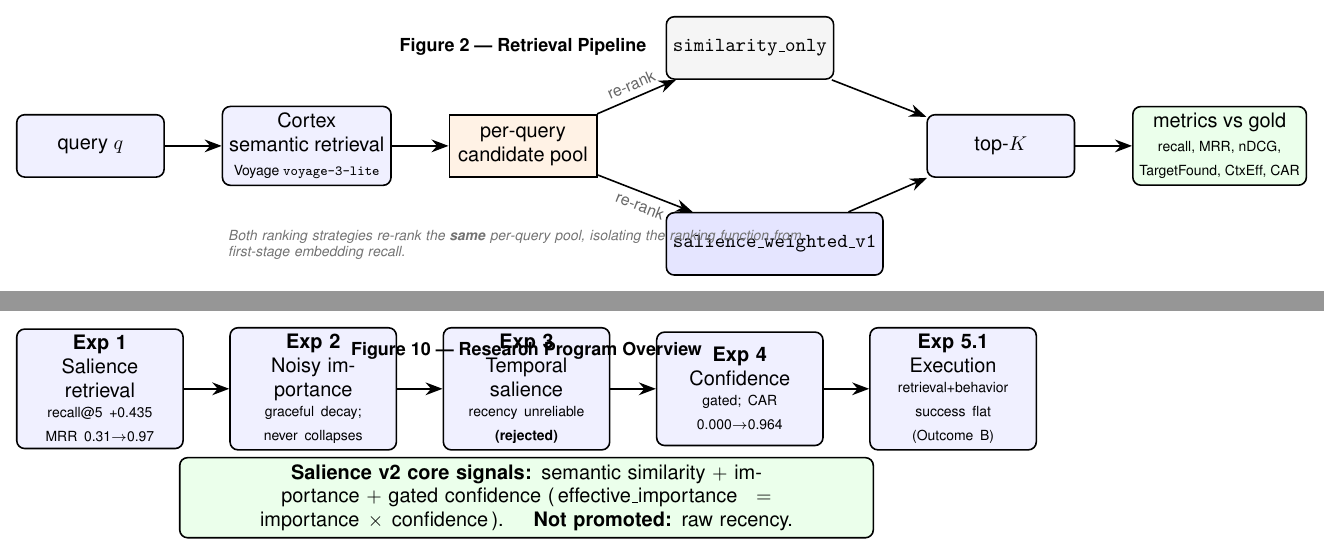
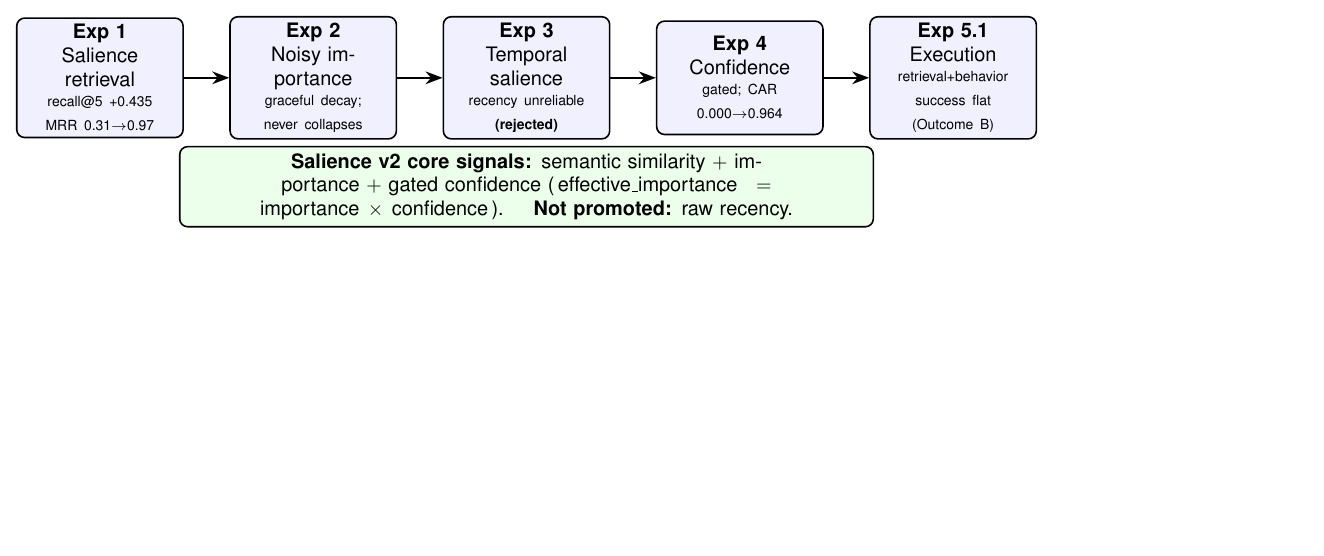
Before and after one commit to alexanderjulianmartinez/mars, a LaTeX figure (docs/papers/figures/diagrams.tex): pages 2 and 3 of 3 before the commit and page 3 of 3 after it, the two joined at a grey line, the shorter picture padded with empty space. Compiled offline with pdfLaTeX.

Commit message:
Remove overlapping baked-in titles from diagram figures
The "Figure N — Title" text inside diagrams 1/2/10 overlapped the Cortex and
AutoDev boxes in Figure 1 and is redundant with the figure caption used when the
images are embedded. Drop the title nodes from the three TikZ diagrams; the
caption now carries the label. Recompiled diagrams.pdf and re-exported the PNGs.

Co-Authored-By: Claude Opus 4.8 <noreply@anthropic.com>

```diff
--- a/docs/papers/figures/diagrams.tex
+++ b/docs/papers/figures/diagrams.tex
@@ -74,7 +73,6 @@
   \node[note, below=8mm of pool, text width=104mm]
     {Both ranking strategies re-rank the \textbf{same} per-query pool, isolating the
      ranking function from first-stage embedding recall.};
-  \node[font=\small\bfseries, above=9mm of pool] {Figure 2 — Retrieval Pipeline};
 \end{tikzpicture}
 
 % =====================================================================
@@ -97,8 +95,6 @@
     {\textbf{Salience v2 core signals:} semantic similarity $+$ importance $+$ gated
      confidence (\,$\text{effective\_importance}=\text{importance}\times\text{confidence}$\,).
      \quad \textbf{Not promoted:} raw recency.};
-
-  \node[font=\small\bfseries, above=4mm of $(e1)!0.5!(e5)$] {Figure 10 — Research Program Overview};
 \end{tikzpicture}
 
 \end{document}
```
Also changed, not shown: docs/papers/figures/diagrams.pdf, docs/papers/figures/figure10_program_overview.png, docs/papers/figures/figure1_architecture.png, docs/papers/figures/figure2_pipeline.png, docs/papers/figures/diagrams.tex (1 more changed lines).
